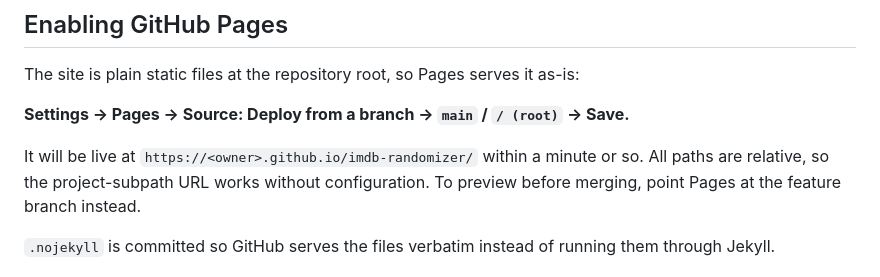
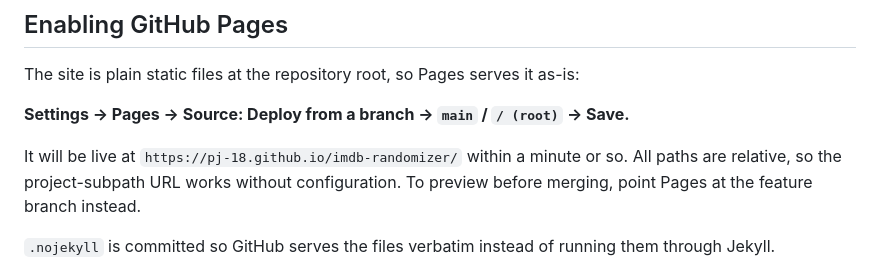
Before and after one commit to pj-18/imdb-randomizer, a Markdown page: README.md, the part around the change. GitHub-like rendering.

```diff
--- a/README.md
+++ b/README.md
@@ -10,7 +10,7 @@ The site is plain static files at the repository root, so Pages serves it as-is:
 
 **Settings → Pages → Source: Deploy from a branch → `main` / `/ (root)` → Save.**
 
-It will be live at `https://<owner>.github.io/imdb-randomizer/` within a minute or so. All paths
+It will be live at `https://pj-18.github.io/imdb-randomizer/` within a minute or so. All paths
 are relative, so the project-subpath URL works without configuration. To preview before merging,
 point Pages at the feature branch instead.
 
```
